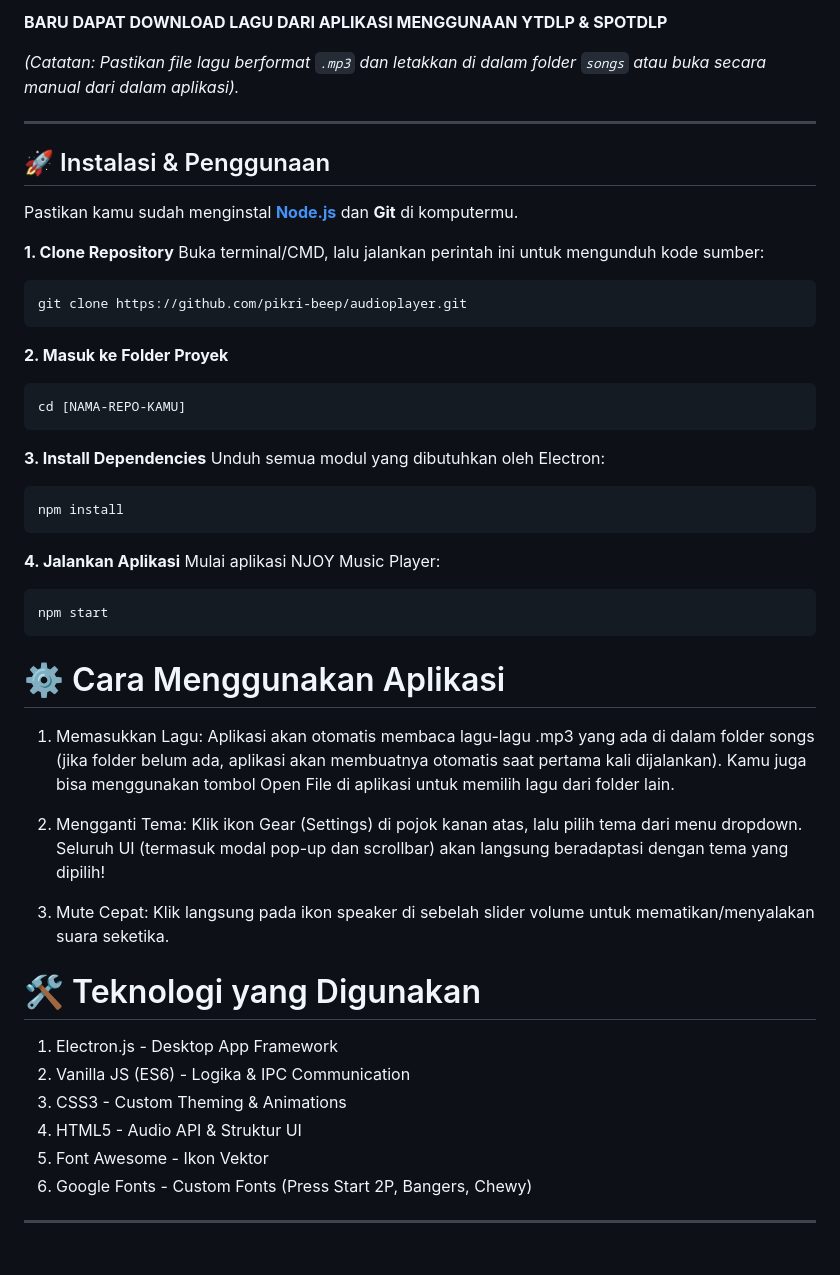
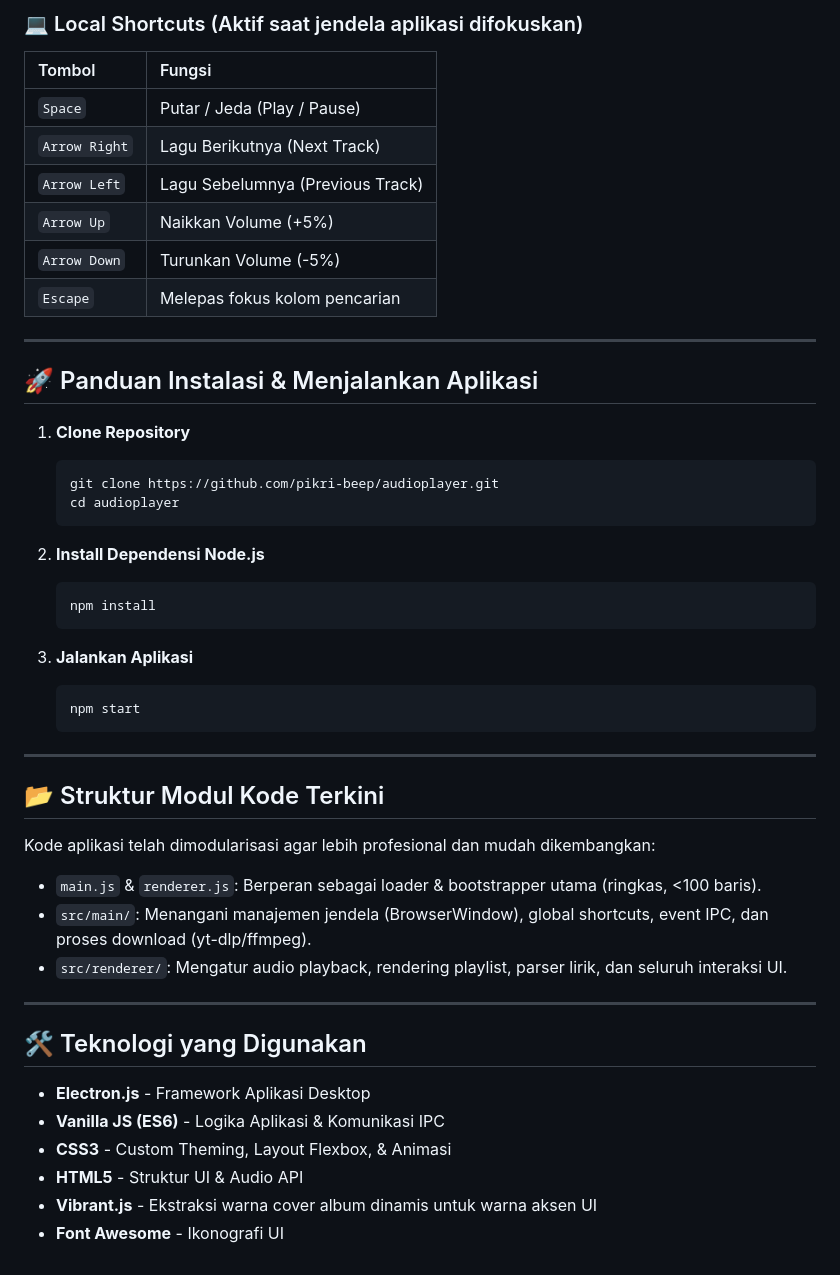
Before and after one commit to pikri-beep/audioplayer, a Markdown page: README.md, the part around one of its changes. Drawn GitHub-style.

````diff
--- a/README.md
+++ b/README.md
@@ -41,52 +56,48 @@ Jika kamu ingin mencari dan mendownload lagu-lagu favoritmu (misalnya dari Spoti
 
-  **BARU DAPAT DOWNLOAD LAGU DARI APLIKASI MENGGUNAAN YTDLP & SPOTDLP**
-
-*(Catatan: Pastikan file lagu berformat `.mp3` dan letakkan di dalam folder `songs` atau buka secara manual dari dalam aplikasi).*
+### 💻 Local Shortcuts (Aktif saat jendela aplikasi difokuskan)
+| Tombol | Fungsi |
+| :--- | :--- |
+| `Space` | Putar / Jeda (Play / Pause) |
+| `Arrow Right` | Lagu Berikutnya (Next Track) |
+| `Arrow Left` | Lagu Sebelumnya (Previous Track) |
+| `Arrow Up` | Naikkan Volume (+5%) |
+| `Arrow Down` | Turunkan Volume (-5%) |
+| `Escape` | Melepas fokus kolom pencarian |
 
 ---
 
-## 🚀 Instalasi & Penggunaan
+## 🚀 Panduan Instalasi & Menjalankan Aplikasi
 
-Pastikan kamu sudah menginstal **[Node.js](https://nodejs.org/)** dan **Git** di komputermu.
+1. **Clone Repository**
+   ```bash
+   git clone https://github.com/pikri-beep/audioplayer.git
+   cd audioplayer
+   ```
 
-**1. Clone Repository**
-Buka terminal/CMD, lalu jalankan perintah ini untuk mengunduh kode sumber:
-```bash
-git clone https://github.com/pikri-beep/audioplayer.git
-```
+2. **Install Dependensi Node.js**
+   ```bash
+   npm install
+   ```
 
-**2. Masuk ke Folder Proyek**
-```bash
-cd [NAMA-REPO-KAMU]
-```
+3. **Jalankan Aplikasi**
+   ```bash
+   npm start
+   ```
 
-**3. Install Dependencies**
-Unduh semua modul yang dibutuhkan oleh Electron:
+---
 
-```bash
-npm install
-```
-**4. Jalankan Aplikasi**
-Mulai aplikasi NJOY Music Player:
+## 📂 Struktur Modul Kode Terkini
+Kode aplikasi telah dimodularisasi agar lebih profesional dan mudah dikembangkan:
+* `main.js` & `renderer.js`: Berperan sebagai loader & bootstrapper utama (ringkas, <100 baris).
+* `src/main/`: Menangani manajemen jendela (BrowserWindow), global shortcuts, event IPC, dan proses download (yt-dlp/ffmpeg).
+* `src/renderer/`: Mengatur audio playback, rendering playlist, parser lirik, dan seluruh interaksi UI.
 
-```bash
-npm start
-```
+---
 
-# ⚙️ Cara Menggunakan Aplikasi
-1. Memasukkan Lagu: Aplikasi akan otomatis membaca lagu-lagu .mp3 yang ada di dalam folder songs (jika folder belum ada, aplikasi akan membuatnya otomatis saat pertama kali dijalankan). Kamu juga bisa menggunakan tombol Open File di aplikasi untuk memilih lagu dari folder lain.
-
-2. Mengganti Tema: Klik ikon Gear (Settings) di pojok kanan atas, lalu pilih tema dari menu dropdown. Seluruh UI (termasuk modal pop-up dan scrollbar) akan langsung beradaptasi dengan tema yang dipilih!
-
-3. Mute Cepat: Klik langsung pada ikon speaker di sebelah slider volume untuk mematikan/menyalakan suara seketika.
-
-# 🛠️ Teknologi yang Digunakan
-1. Electron.js - Desktop App Framework
-2. Vanilla JS (ES6) - Logika & IPC Communication
-3. CSS3 - Custom Theming & Animations
-4. HTML5 - Audio API & Struktur UI
-5. Font Awesome - Ikon Vektor
-6. Google Fonts - Custom Fonts (Press Start 2P, Bangers, Chewy)
-
-
-***
+## 🛠️ Teknologi yang Digunakan
+* **Electron.js** - Framework Aplikasi Desktop
+* **Vanilla JS (ES6)** - Logika Aplikasi & Komunikasi IPC
+* **CSS3** - Custom Theming, Layout Flexbox, & Animasi
+* **HTML5** - Struktur UI & Audio API
+* **Vibrant.js** - Ekstraksi warna cover album dinamis untuk warna aksen UI
+* **Font Awesome** - Ikonografi UI
````
Also changed, not shown: other parts of README.md (+45 -30 lines).
